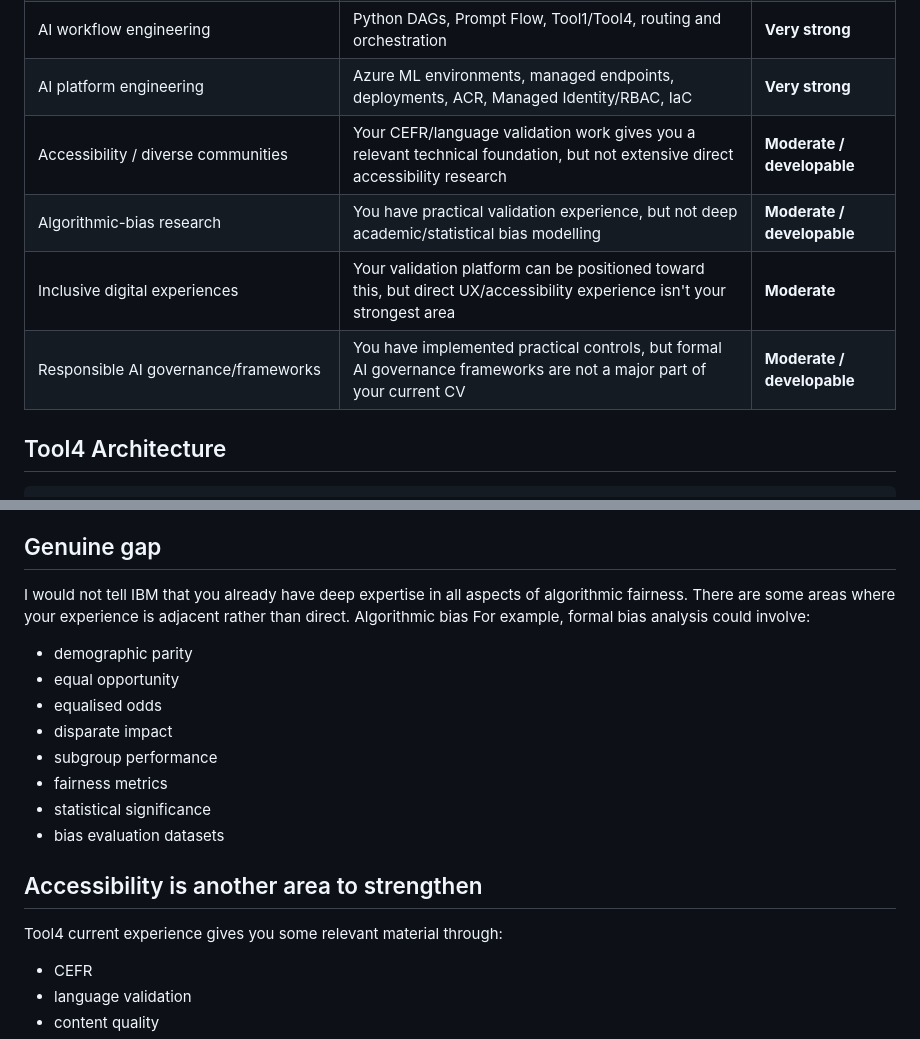
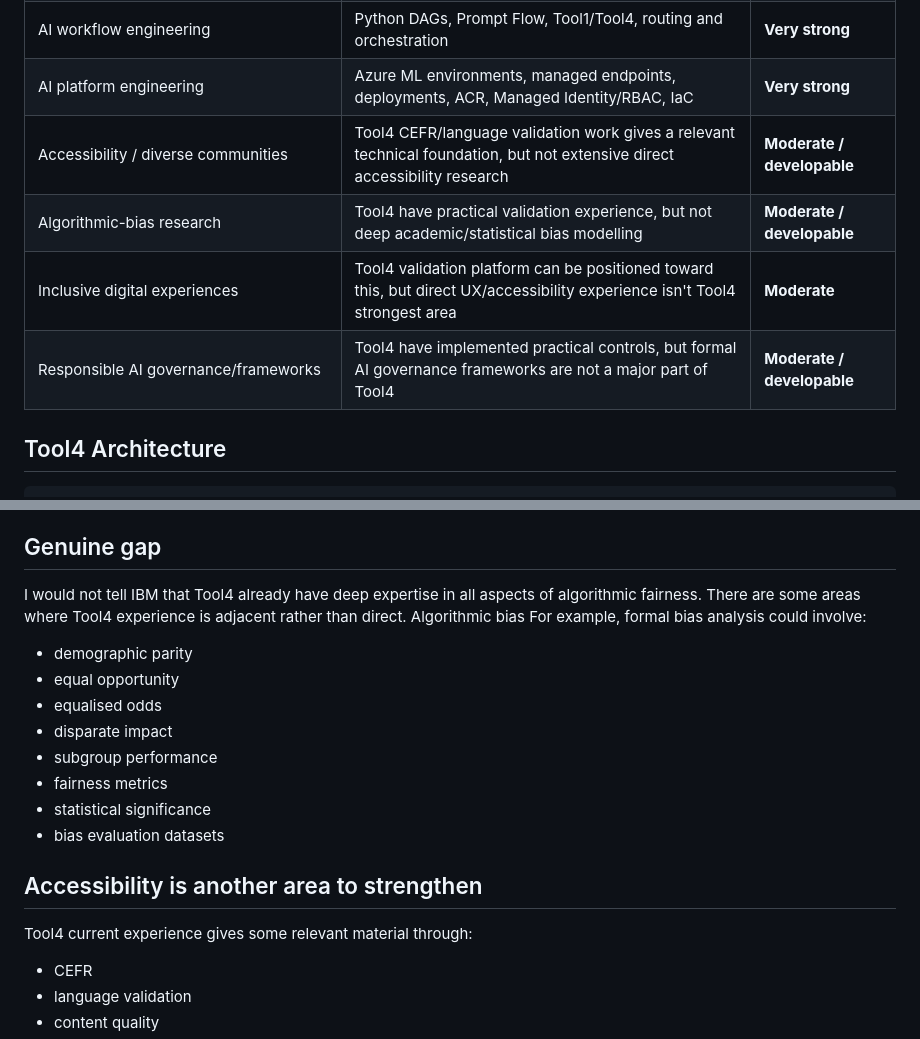
Before and after one commit to joechiu/web, a Markdown page: ai/ibm.md, 2 parts joined by grey strips. Rendered like a GitHub page.

Commit message:
init note

````diff
--- a/ai/ibm.md
+++ b/ai/ibm.md
@@ -44,10 +44,10 @@
 | AI model integration | Azure AI / Foundry, Prompt Flow, model connections, LLM workflows | **Strong** |
 | AI workflow engineering | Python DAGs, Prompt Flow, Tool1/Tool4, routing and orchestration | **Very strong** |
 | AI platform engineering | Azure ML environments, managed endpoints, deployments, ACR, Managed Identity/RBAC, IaC | **Very strong** |
-| Accessibility / diverse communities | Your CEFR/language validation work gives you a relevant technical foundation, but not extensive direct accessibility research | **Moderate / developable** |
-| Algorithmic-bias research | You have practical validation experience, but not deep academic/statistical bias modelling | **Moderate / developable** |
-| Inclusive digital experiences | Your validation platform can be positioned toward this, but direct UX/accessibility experience isn't your strongest area | **Moderate** |
-| Responsible AI governance/frameworks | You have implemented practical controls, but formal AI governance frameworks are not a major part of your current CV | **Moderate / developable** |
+| Accessibility / diverse communities | Tool4 CEFR/language validation work gives a relevant technical foundation, but not extensive direct accessibility research | **Moderate / developable** |
+| Algorithmic-bias research | Tool4 have practical validation experience, but not deep academic/statistical bias modelling | **Moderate / developable** |
+| Inclusive digital experiences | Tool4 validation platform can be positioned toward this, but direct UX/accessibility experience isn't Tool4 strongest area | **Moderate** |
+| Responsible AI governance/frameworks | Tool4 have implemented practical controls, but formal AI governance frameworks are not a major part of Tool4 | **Moderate / developable** |
 
 ## Tool4 Architecture
 ```text
@@ -95,8 +95,8 @@
 - human approval
 
 ## Genuine gap
-I would not tell IBM that you already have deep expertise in all aspects of algorithmic fairness.
-There are some areas where your experience is adjacent rather than direct.
+I would not tell IBM that Tool4 already have deep expertise in all aspects of algorithmic fairness.
+There are some areas where Tool4 experience is adjacent rather than direct.
 Algorithmic bias
 For example, formal bias analysis could involve:
 - demographic parity
@@ -109,7 +109,7 @@ For example, formal bias analysis could involve:
 - bias evaluation datasets
 
 ## Accessibility is another area to strengthen
-Tool4 current experience gives you some relevant material through:
+Tool4 current experience gives some relevant material through:
 - CEFR
 - language validation
 - content quality
````
